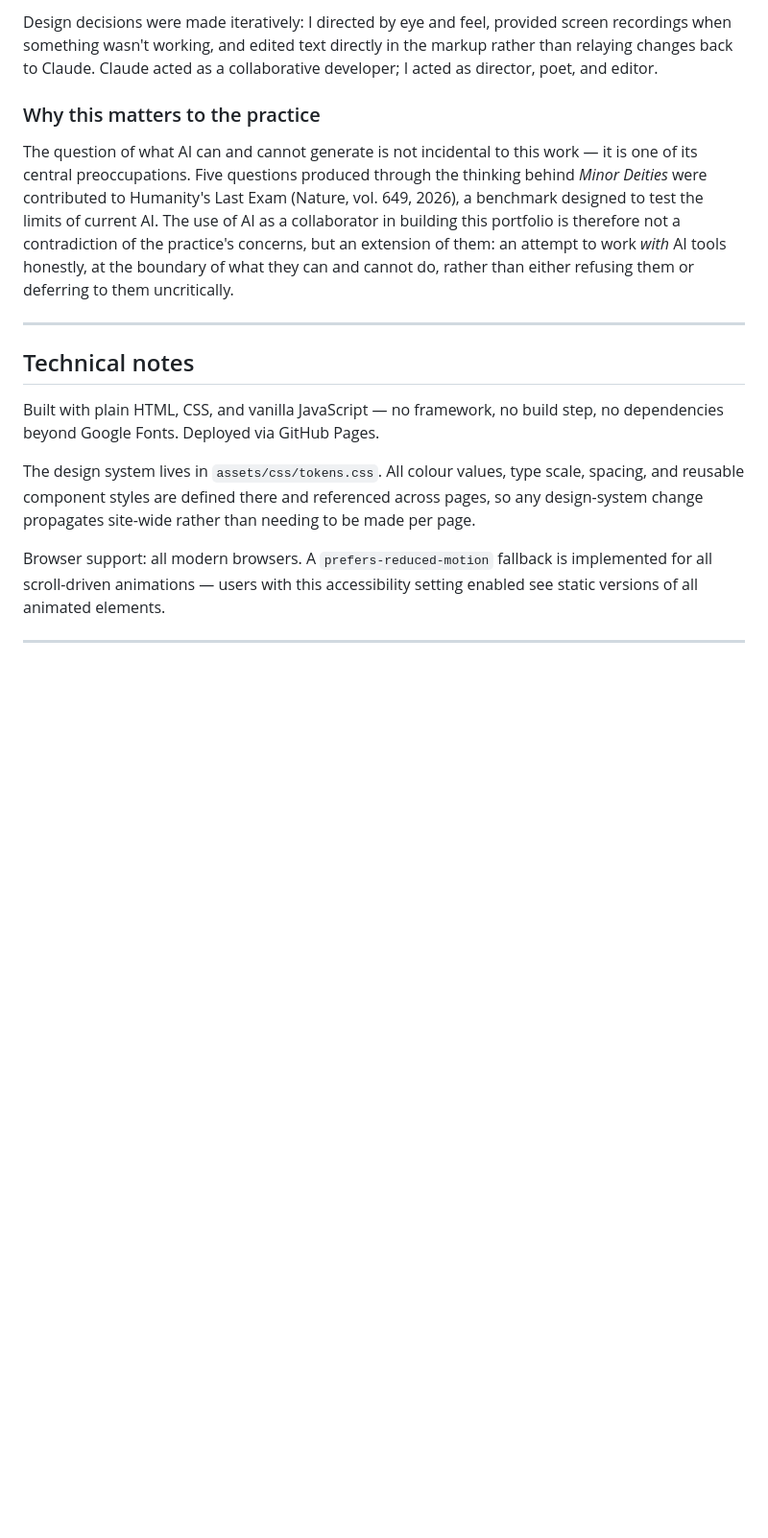
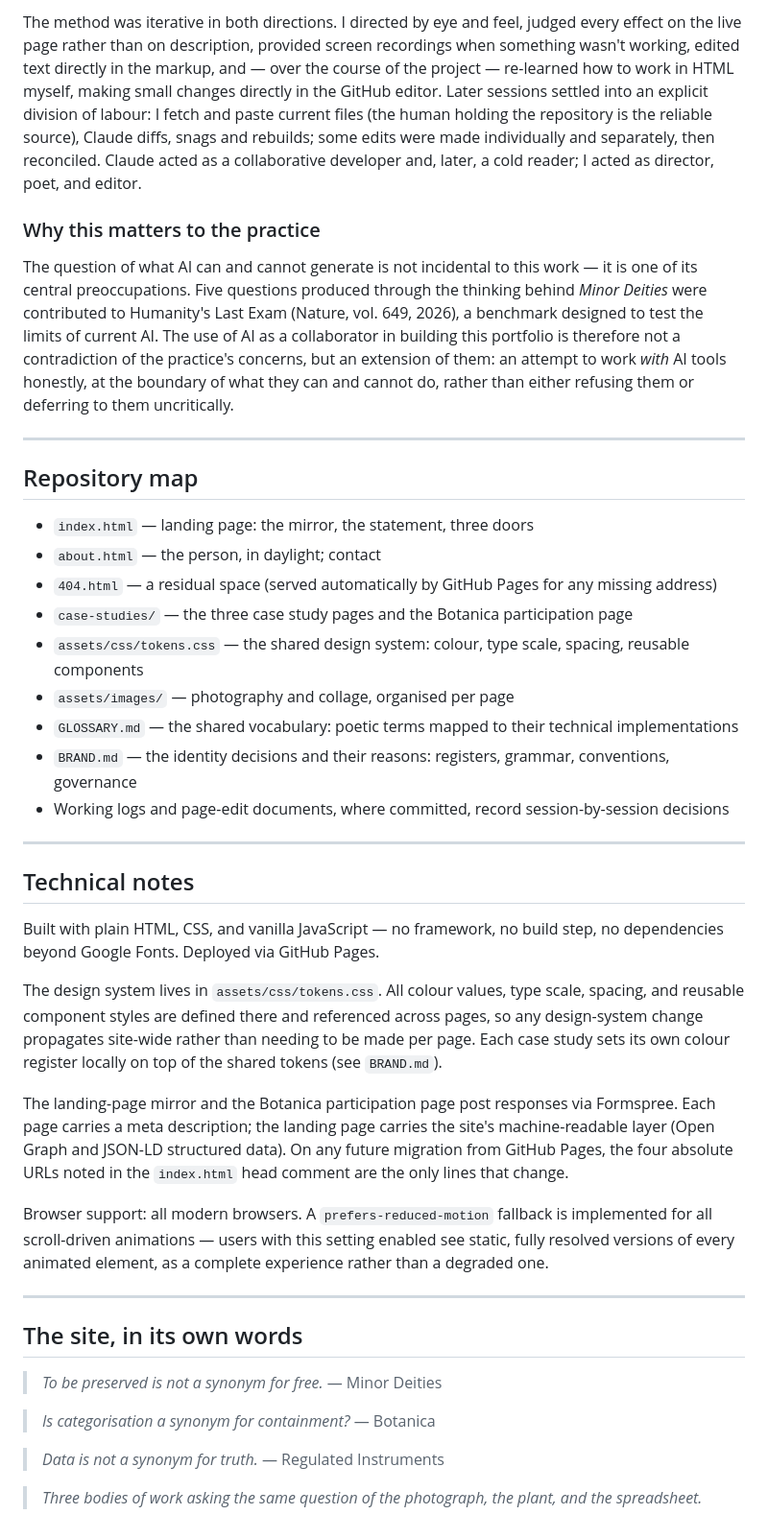
Before and after one commit to SJFC/sjc-portfolio, a Markdown page: README.md, the part around one of its changes. Shown at 96% size. GitHub-like rendering; blank space fills up the shorter version.

```diff
--- a/README.md
+++ b/README.md
@@ -41,5 +45,5 @@ We developed a shared working glossary (`GLOSSARY.md`) that maps the conceptual
 
-Design decisions were made iteratively: I directed by eye and feel, provided screen recordings when something wasn't working, and edited text directly in the markup rather than relaying changes back to Claude. Claude acted as a collaborative developer; I acted as director, poet, and editor.
+The method was iterative in both directions. I directed by eye and feel, judged every effect on the live page rather than on description, provided screen recordings when something wasn't working, edited text directly in the markup, and — over the course of the project — re-learned how to work in HTML myself, making small changes directly in the GitHub editor. Later sessions settled into an explicit division of labour: I fetch and paste current files (the human holding the repository is the reliable source), Claude diffs, snags and rebuilds; some edits were made individually and separately, then reconciled. Claude acted as a collaborative developer and, later, a cold reader; I acted as director, poet, and editor.
 
 ### Why this matters to the practice
 
@@ -47,12 +51,38 @@ The question of what AI can and cannot generate is not incidental to this work
 
 ---
 
+## Repository map
+
+- `index.html` — landing page: the mirror, the statement, three doors
+- `about.html` — the person, in daylight; contact
+- `404.html` — a residual space (served automatically by GitHub Pages for any missing address)
+- `case-studies/` — the three case study pages and the Botanica participation page
+- `assets/css/tokens.css` — the shared design system: colour, type scale, spacing, reusable components
+- `assets/images/` — photography and collage, organised per page
+- `GLOSSARY.md` — the shared vocabulary: poetic terms mapped to their technical implementations
+- `BRAND.md` — the identity decisions and their reasons: registers, grammar, conventions, governance
+- Working logs and page-edit documents, where committed, record session-by-session decisions
+
+---
+
 ## Technical notes
 
 Built with plain HTML, CSS, and vanilla JavaScript — no framework, no build step, no dependencies beyond Google Fonts. Deployed via GitHub Pages.
 
-The design system lives in `assets/css/tokens.css`. All colour values, type scale, spacing, and reusable component styles are defined there and referenced across pages, so any design-system change propagates site-wide rather than needing to be made per page.
+The design system lives in `assets/css/tokens.css`. All colour values, type scale, spacing, and reusable component styles are defined there and referenced across pages, so any design-system change propagates site-wide rather than needing to be made per page. Each case study sets its own colour register locally on top of the shared tokens (see `BRAND.md`).
 
-Browser support: all modern browsers. A `prefers-reduced-motion` fallback is implemented for all scroll-driven animations — users with this accessibility setting enabled see static versions of all animated elements.
+The landing-page mirror and the Botanica participation page post responses via Formspree. Each page carries a meta description; the landing page carries the site's machine-readable layer (Open Graph and JSON-LD structured data). On any future migration from GitHub Pages, the four absolute URLs noted in the `index.html` head comment are the only lines that change.
+
+Browser support: all modern browsers. A `prefers-reduced-motion` fallback is implemented for all scroll-driven animations — users with this setting enabled see static, fully resolved versions of every animated element, as a complete experience rather than a degraded one.
 
 ---
+
+## The site, in its own words
+
+> *To be preserved is not a synonym for free.* — Minor Deities
+
+> *Is categorisation a synonym for containment?* — Botanica
+
+> *Data is not a synonym for truth.* — Regulated Instruments
+
+> *Three bodies of work asking the same question of the photograph, the plant, and the spreadsheet.*
```
Also changed, not shown: other parts of README.md (+11 -7 lines).
